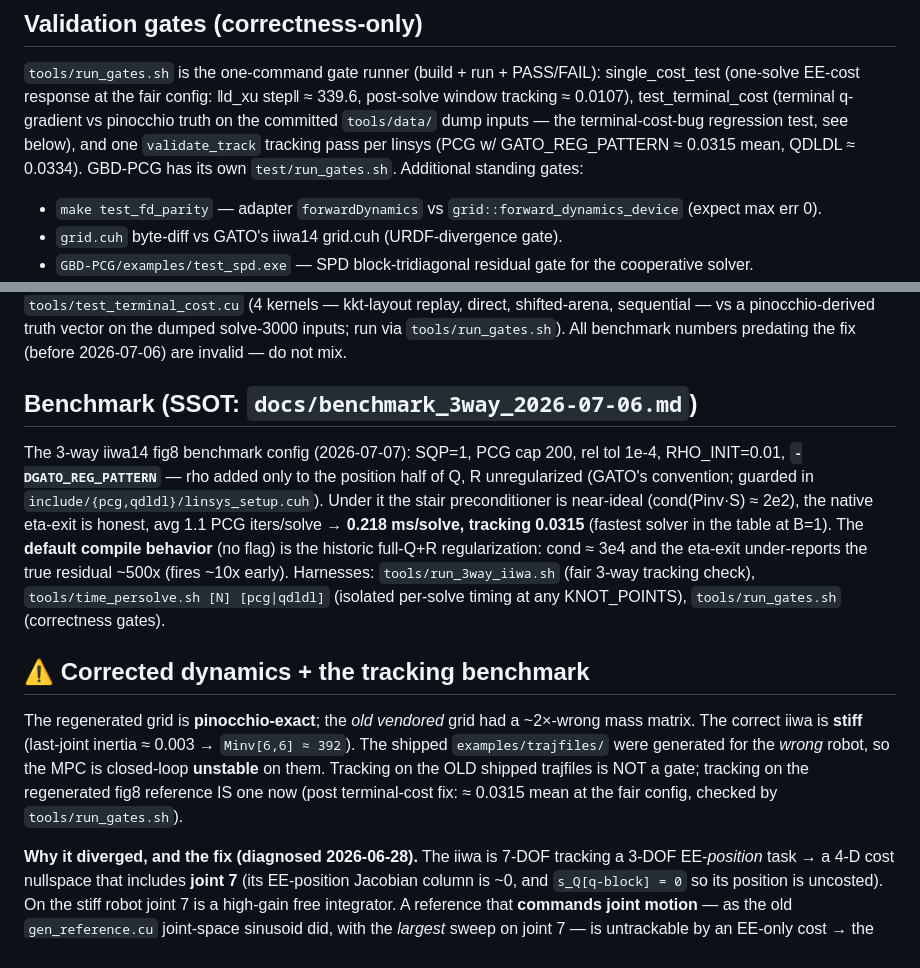
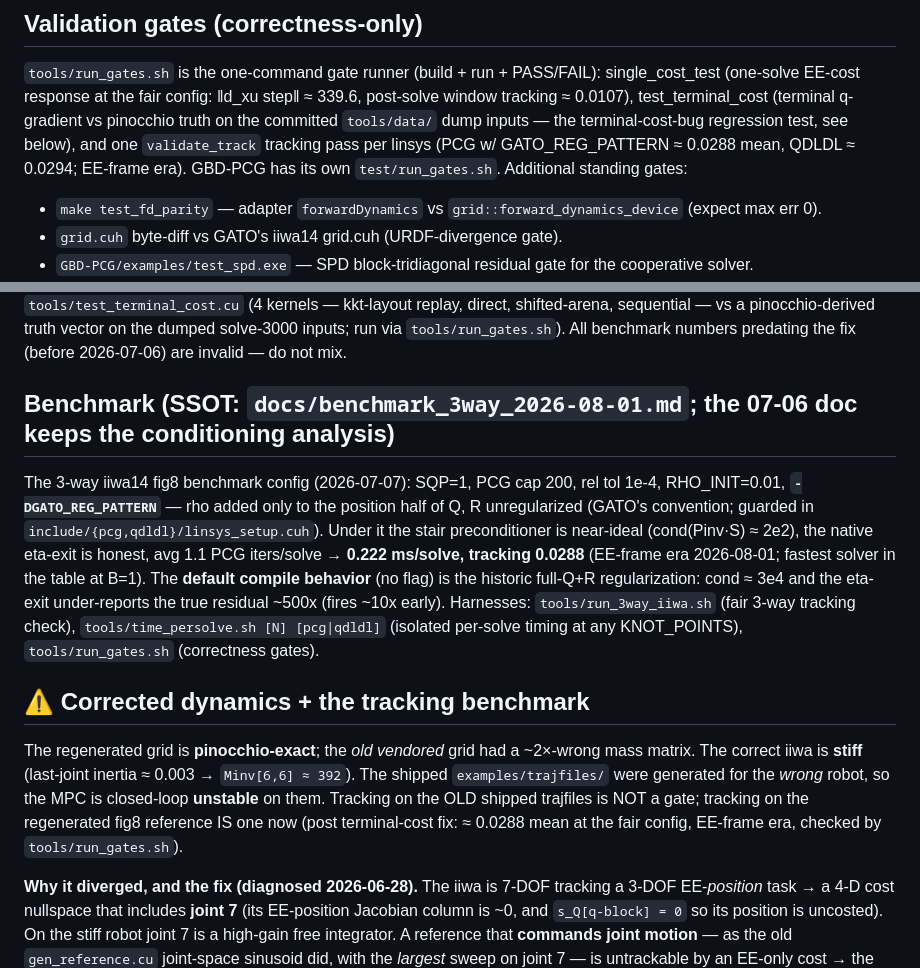
Before and after one commit to A2R-Lab/MPCGPU, a Markdown page: CLAUDE.md, 2 parts joined by grey strips. Rendered like a GitHub page.

```diff
--- a/CLAUDE.md
+++ b/CLAUDE.md
@@ -47,7 +47,7 @@ Parameters in `include/common/settings.cuh` are all `#ifndef`-guarded → overri
 (one-solve EE-cost response at the fair config: ‖d_xu step‖ ≈ 339.6, post-solve window tracking
 ≈ 0.0107), test_terminal_cost (terminal q-gradient vs pinocchio truth on the committed
 `tools/data/` dump inputs — the terminal-cost-bug regression test, see below), and one
-`validate_track` tracking pass per linsys (PCG w/ GATO_REG_PATTERN ≈ 0.0315 mean, QDLDL ≈ 0.0334).
+`validate_track` tracking pass per linsys (PCG w/ GATO_REG_PATTERN ≈ 0.0288 mean, QDLDL ≈ 0.0294; EE-frame era).
 GBD-PCG has its own `test/run_gates.sh`. Additional standing gates:
 
 - `make test_fd_parity` — adapter `forwardDynamics` vs `grid::forward_dynamics_device` (expect max err 0).
@@ -65,13 +65,13 @@ aliased the bottom of `s_Qk` and the terminal q-gradient came out wrong (dumped
 vs a pinocchio-derived truth vector on the dumped solve-3000 inputs; run via `tools/run_gates.sh`).
 All benchmark numbers predating the fix (before 2026-07-06) are invalid — do not mix.
 
-## Benchmark (SSOT: `docs/benchmark_3way_2026-07-06.md`)
+## Benchmark (SSOT: `docs/benchmark_3way_2026-08-01.md`; the 07-06 doc keeps the conditioning analysis)
 
 The 3-way iiwa14 fig8 benchmark config (2026-07-07): SQP=1, PCG cap 200, rel tol 1e-4,
 RHO_INIT=0.01, **`-DGATO_REG_PATTERN`** — rho added only to the position half of Q, R
 unregularized (GATO's convention; guarded in `include/{pcg,qdldl}/linsys_setup.cuh`). Under it
 the stair preconditioner is near-ideal (cond(Pinv·S) ≈ 2e2), the native eta-exit is honest,
-avg 1.1 PCG iters/solve → **0.218 ms/solve, tracking 0.0315** (fastest solver in the table at
+avg 1.1 PCG iters/solve → **0.222 ms/solve, tracking 0.0288** (EE-frame era 2026-08-01; fastest solver in the table at
 B=1). The **default compile behavior** (no flag) is the historic full-Q+R regularization:
 cond ≈ 3e4 and the eta-exit under-reports the true residual ~500x (fires ~10x early). Harnesses:
 `tools/run_3way_iiwa.sh` (fair 3-way tracking check), `tools/time_persolve.sh [N] [pcg|qdldl]`
@@ -83,7 +83,7 @@ The regenerated grid is **pinocchio-exact**; the *old vendored* grid had a ~2×-
 correct iiwa is **stiff** (last-joint inertia ≈ 0.003 → `Minv[6,6] ≈ 392`). The shipped `examples/trajfiles/`
 were generated for the *wrong* robot, so the MPC is closed-loop **unstable** on them. Tracking on the OLD
 shipped trajfiles is NOT a gate; tracking on the regenerated fig8 reference IS one now (post terminal-cost
-fix: ≈ 0.0315 mean at the fair config, checked by `tools/run_gates.sh`).
+fix: ≈ 0.0288 mean at the fair config, EE-frame era, checked by `tools/run_gates.sh`).
 
 **Why it diverged, and the fix (diagnosed 2026-06-28).** The iiwa is 7-DOF tracking a 3-DOF EE-*position*
 task → a 4-D cost nullspace that includes **joint 7** (its EE-position Jacobian column is ~0, and `s_Q[q-block]
```
Also changed, not shown: docs/benchmark_3way_2026-07-06.md (+6 -0 lines), docs/benchmark_3way_2026-08-01.md (added, +107 -0 lines).
